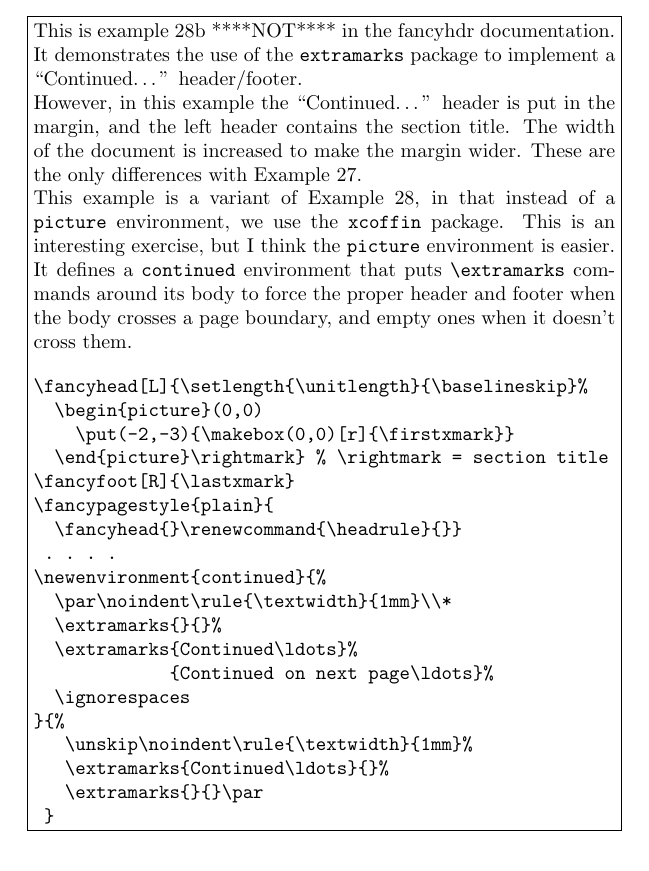
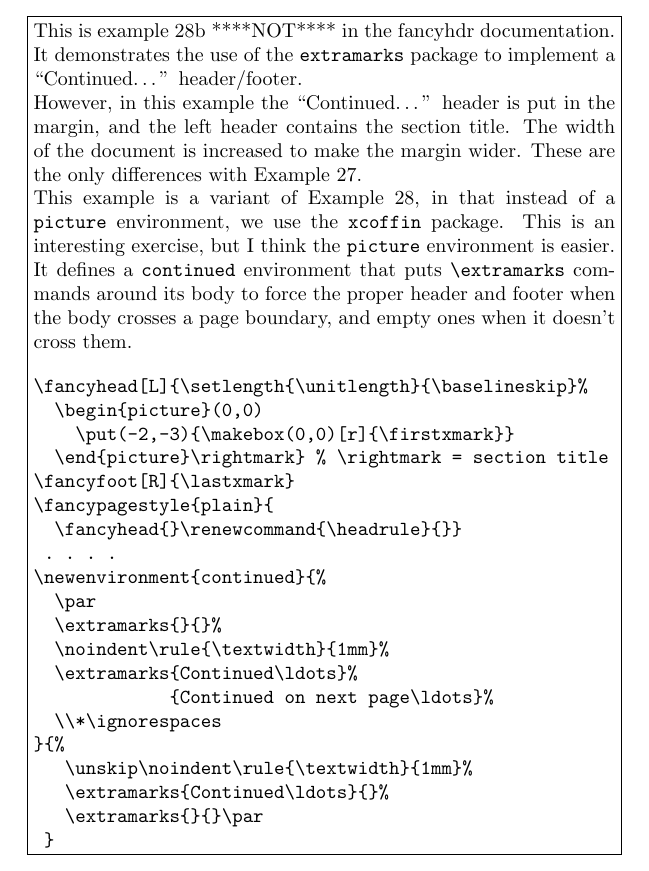
Before and after one commit to pietvo/fancyhdr-examples, a LaTeX problem sheet (example28b.tex): part of page 2 of 9, cut so that both start at the same text. Compiled offline with pdfLaTeX.

Commit message:
Example 28b redesign

```diff
--- a/example28b.tex
+++ b/example28b.tex
@@ -19,11 +19,15 @@
 \fancyfoot[R]{\lastxmark}
 \fancypagestyle{plain}{\fancyhead{}\renewcommand{\headrule}{}}
 
+\renewcommand{\chaptermark}[1]{\markboth{\thechapter. #1}{}}
+\renewcommand{\sectionmark}[1]{\markright{\thesection. #1}}
+
 \newenvironment{continued}{%
-  \par\noindent\rule{\textwidth}{1mm}\\*
+  \par
   \extramarks{}{}%
+  \noindent\rule{\textwidth}{1mm}%
   \extramarks{Continued\ldots}{Continued on next page\ldots}%
-  \ignorespaces
+  \\*\ignorespaces
 }{%
    \unskip\noindent\rule{\textwidth}{1mm}%
    \extramarks{Continued\ldots}{}%
@@ -59,11 +63,12 @@ It defines a \texttt{continued} environment that puts \verb|\extramarks| command
   \fancyhead{}\renewcommand{\headrule}{}}
  . . . .
 \newenvironment{continued}{%
-  \par\noindent\rule{\textwidth}{1mm}\\*
+  \par
   \extramarks{}{}%
+  \noindent\rule{\textwidth}{1mm}%
   \extramarks{Continued\ldots}%
              {Continued on next page\ldots}%
-  \ignorespaces
+  \\*\ignorespaces
 }{%
    \unskip\noindent\rule{\textwidth}{1mm}%
    \extramarks{Continued\ldots}{}%
```
